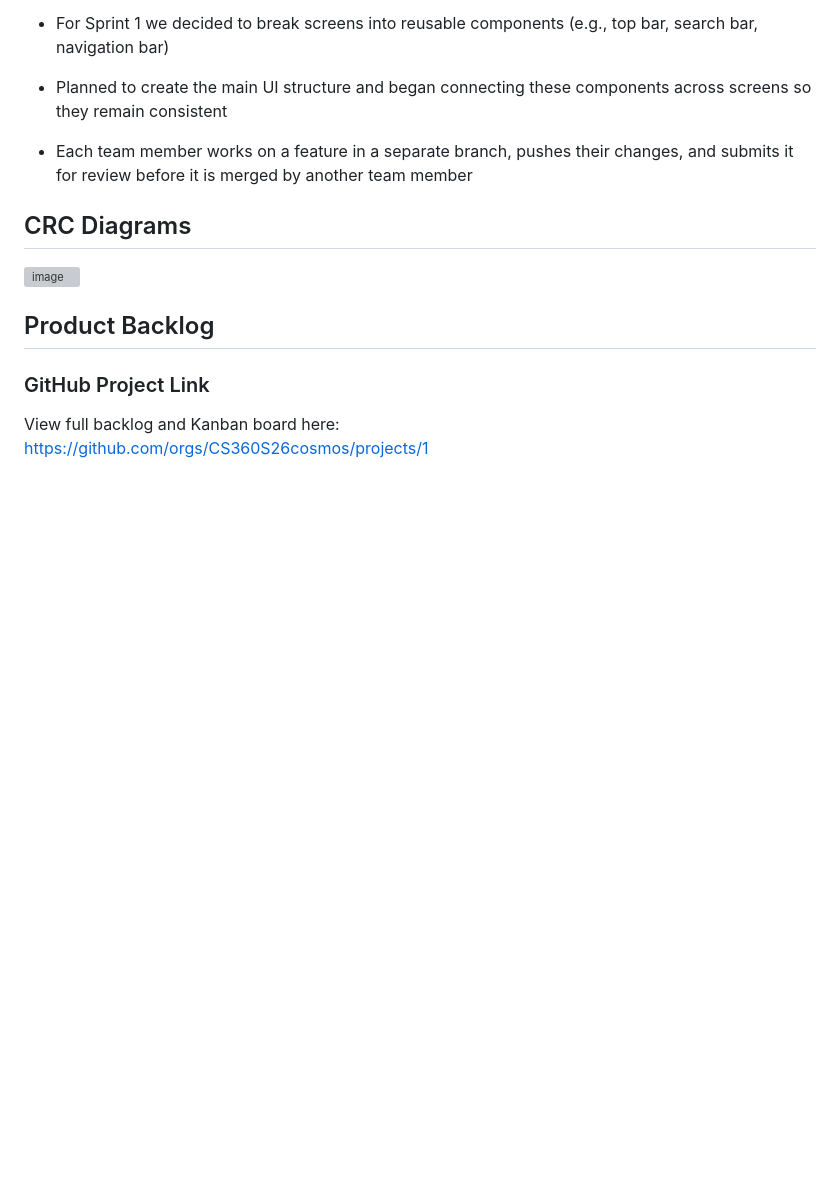
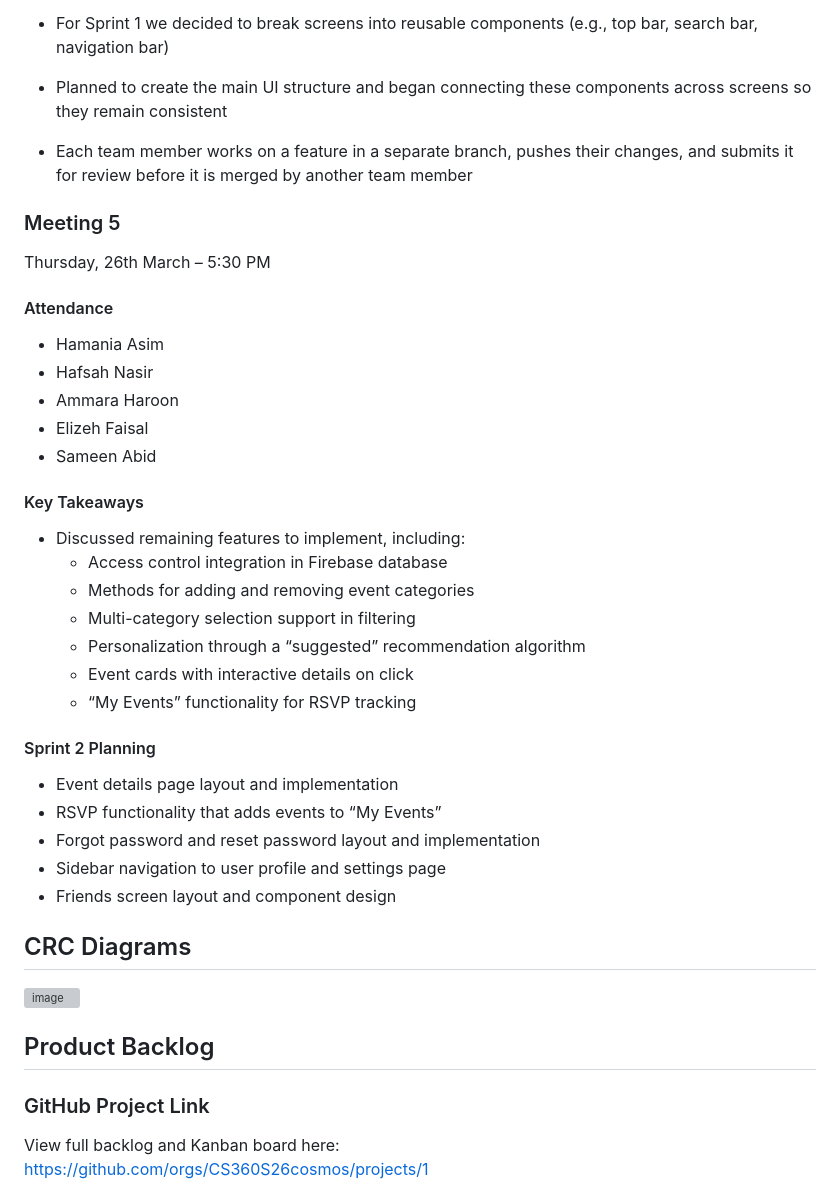
Before and after one commit to CS360S26cosmos/cosmos-discovery, a Markdown page: README.md, the part around the change. GitHub-like rendering; blank space fills up the shorter version; grey boxes are pictures that could not be loaded.

Commit message:
Document Meeting 5 outcomes and Sprint 2 planning
Added details from Meeting 5, including attendance and key takeaways for Sprint 2 planning.

```diff
--- a/README.md
+++ b/README.md
@@ -108,6 +108,33 @@ Wednesday, 25th March - 10:00 PM
 - Planned to create the main UI structure and began connecting these components across screens so they remain consistent
 - Each team member works on a feature in a separate branch, pushes their changes, and submits it for review before it is merged by another team member
 
+### Meeting 5
+Thursday, 26th March – 5:30 PM
+
+#### Attendance
+- Hamania Asim
+- Hafsah Nasir
+- Ammara Haroon
+- Elizeh Faisal
+- Sameen Abid
+
+#### Key Takeaways
+- Discussed remaining features to implement, including:
+  - Access control integration in Firebase database
+  - Methods for adding and removing event categories
+  - Multi-category selection support in filtering
+  - Personalization through a “suggested” recommendation algorithm
+  - Event cards with interactive details on click
+  - “My Events” functionality for RSVP tracking
+
+#### Sprint 2 Planning
+- Event details page layout and implementation
+- RSVP functionality that adds events to “My Events”
+- Forgot password and reset password layout and implementation
+- Sidebar navigation to user profile and settings page
+- Friends screen layout and component design
+
+
 ## CRC Diagrams
 
 <!--_Add CRC screenshots below._-->
```
